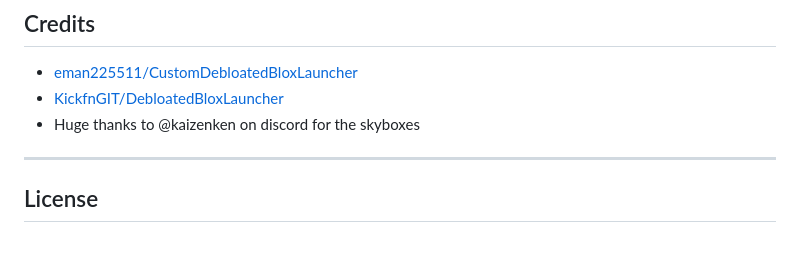
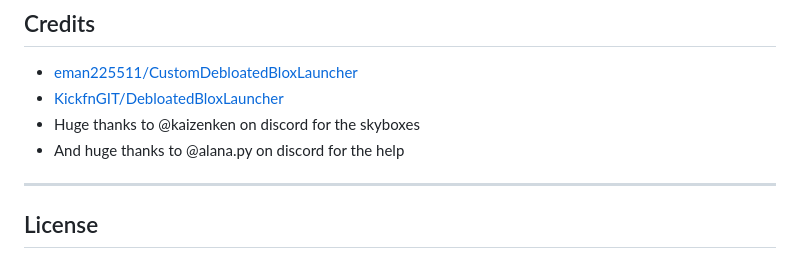
Before and after one commit to ava-service/CustomDebloatedBloxLauncher, a Markdown page: README.md, the part around the change. Drawn GitHub-style.

```diff
--- a/README.md
+++ b/README.md
@@ -95,6 +95,7 @@ CDBL/
 - [eman225511/CustomDebloatedBloxLauncher](https://github.com/eman225511/CustomDebloatedBloxLauncher)
 - [KickfnGIT/DebloatedBloxLauncher](https://github.com/KickfnGIT/DebloatedBloxLauncher)
 - Huge thanks to @kaizenken on discord for the skyboxes
+- And huge thanks to @alana.py on discord for the help
 
 ---
 
```
